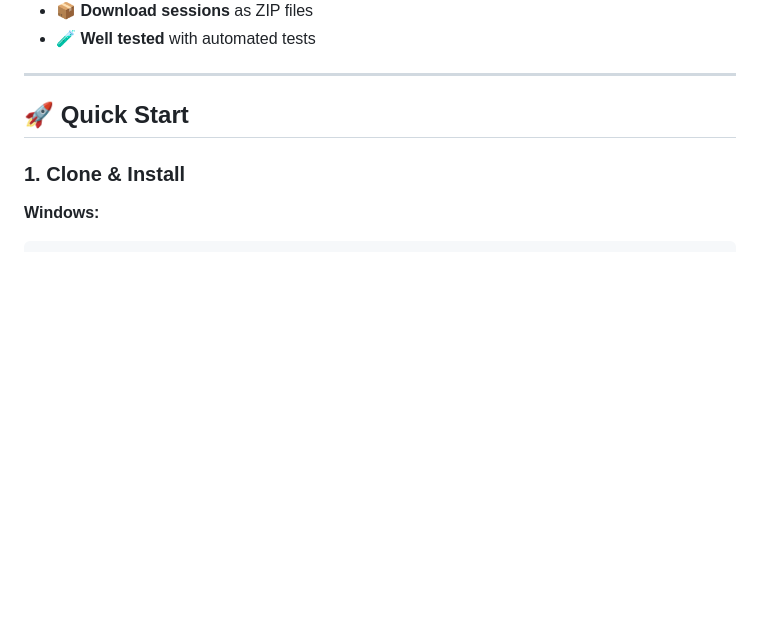
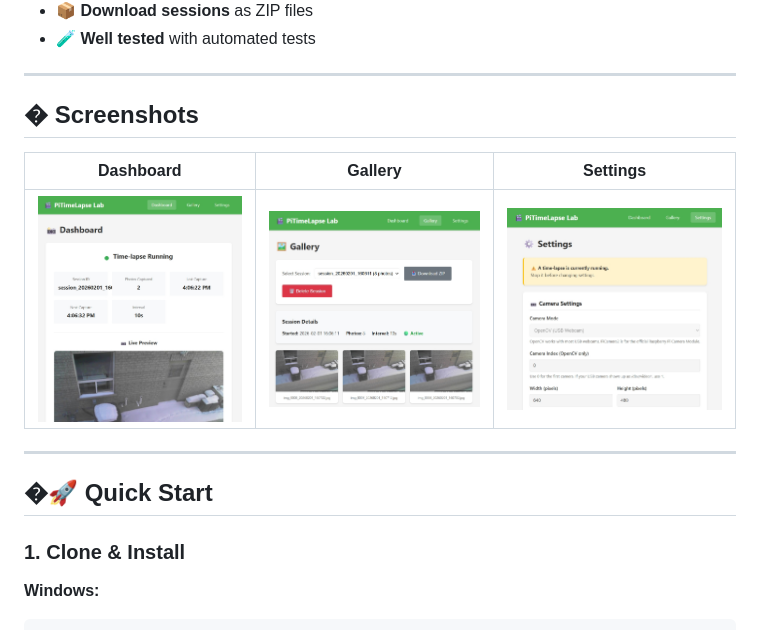
Before and after one commit to elbruno/Raspberry-Pi-TimeLapse-Studio, a Markdown page: README.md, the part around the change. GitHub-like rendering; pictures changed too: images/01_dashboard.jpeg (added), images/02_gallery.jpeg (added), images/03_settings.jpeg (added); blank space fills up the shorter version.

```diff
--- a/README.md
+++ b/README.md
@@ -24,7 +24,15 @@ Capture photos using USB webcams (recommended default), built-in laptop cameras,
 
 ---
 
-## 🚀 Quick Start
+## � Screenshots
+
+| Dashboard | Gallery | Settings |
+|-----------|---------|----------|
+| ![Dashboard](images/01_dashboard.jpeg) | ![Gallery](images/02_gallery.jpeg) | ![Settings](images/03_settings.jpeg) |
+
+---
+
+## �🚀 Quick Start
 
 ### 1. Clone & Install
 
```
